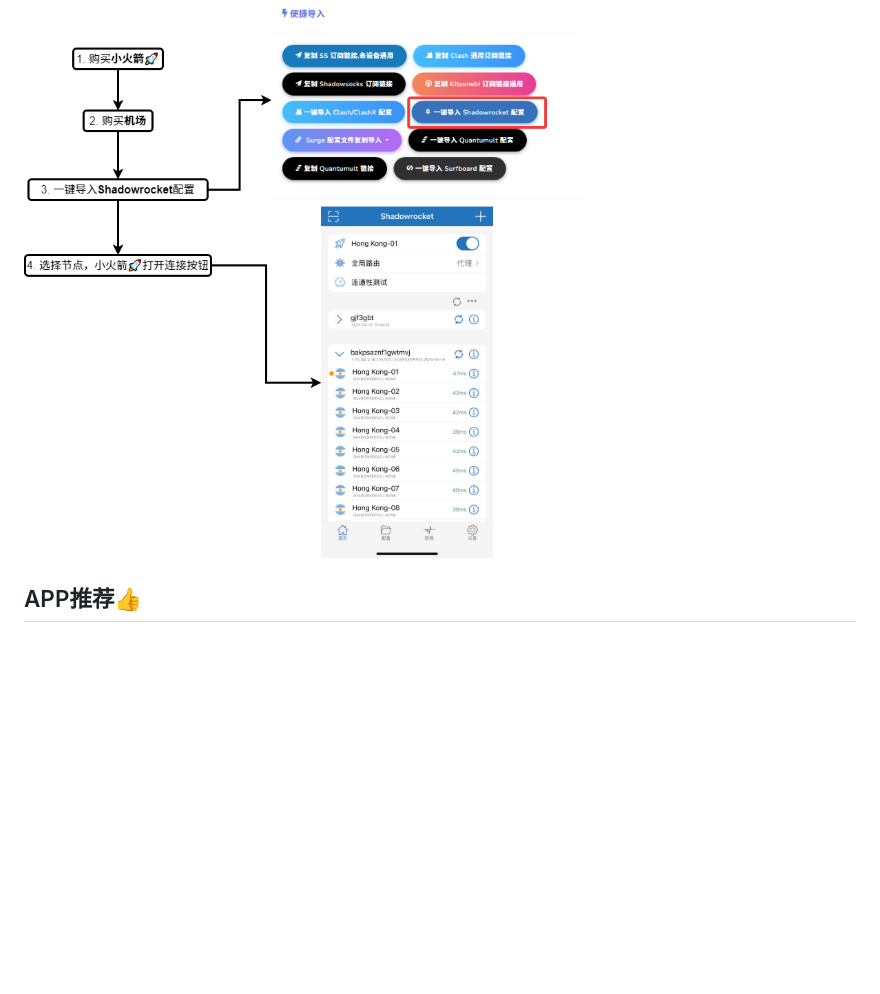
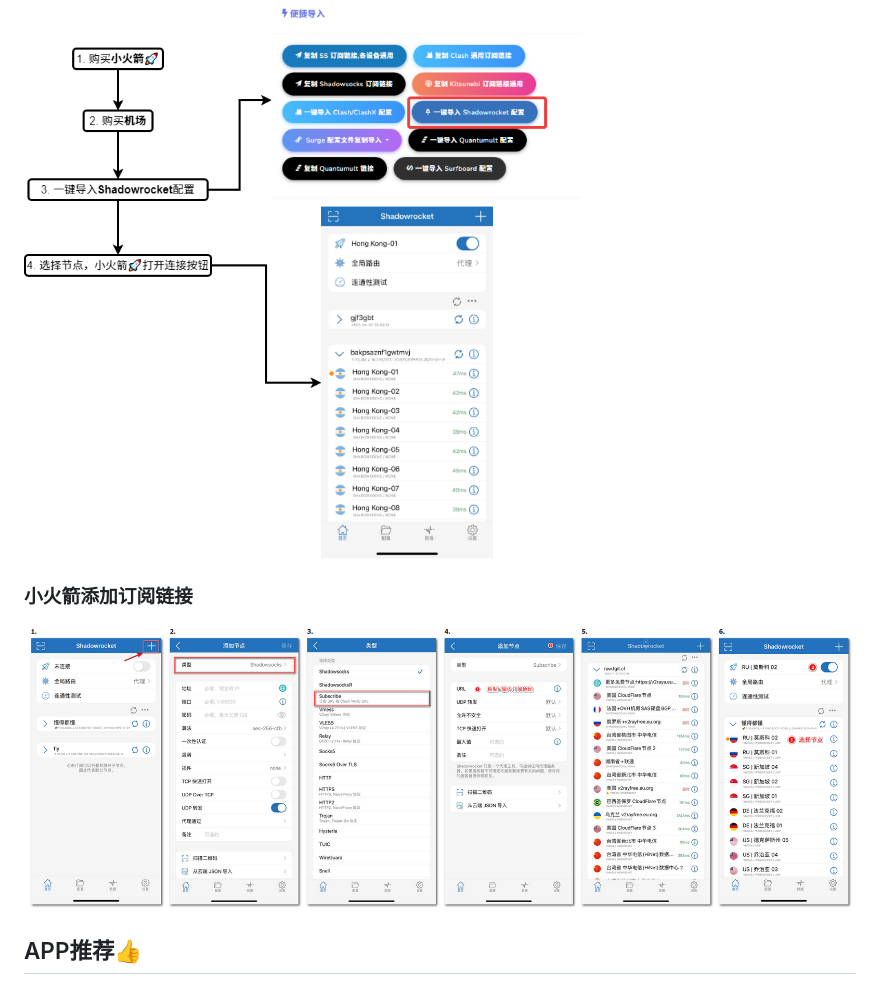
Before and after one commit to dongyubin/Free-AppleId-Serve, a Markdown page: README.md, the part around one of its changes. GitHub-like rendering; pictures changed too: images/20231122.png (added); blank space fills up the shorter version.

```diff
--- a/README.md
+++ b/README.md
@@ -41,6 +41,10 @@ TG群：[wwkjs888](https://t.me/wwkjs888)（进群不定期更新免费订阅节
 ## 小火箭+机场教程（稳定）👍
 
 ![使用教程](./images/20230504.png)
+
+### 小火箭添加订阅链接
+
+![订阅](./images/20231122.png)
 
 ## APP推荐👍
 
```
Also changed, not shown: other parts of README.md (+3 -23 lines).
